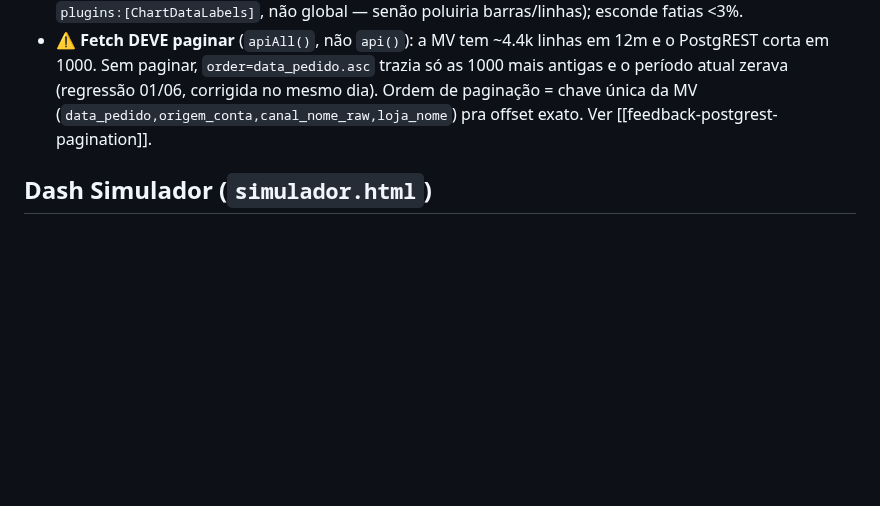
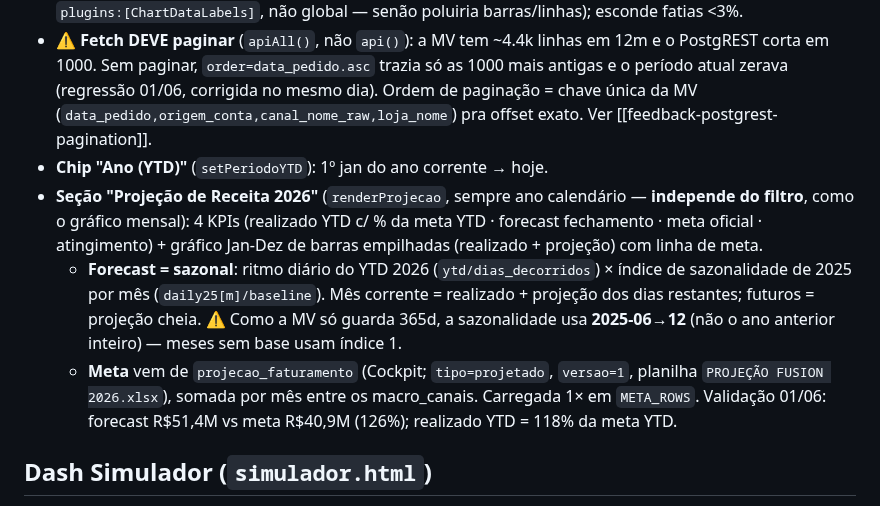
Before and after one commit to leonardofuson/fusion-dash, a Markdown page: CLAUDE.md, the part around the change. GitHub-like rendering; blank space fills up the shorter version.

Commit message:
docs: diretoria — filtro YTD + projeção 2026 (forecast sazonal + meta)

```diff
--- a/CLAUDE.md
+++ b/CLAUDE.md
@@ -198,6 +198,10 @@ Fonte única: tabela `contas_pagar` (só Fio e Trama).
 - **Gráfico "Evolução mensal por canal" = SEMPRE últimos 12 meses** (independente do filtro); o resto (KPIs/cards/mix/barras/tabela) segue o período. Por isso o fetch cobre a união `[12m fixos + período anterior]` e fatia client-side (`cur`/`prev`/`mensalRows`).
 - **Mix (doughnut)** mostra % em cada fatia via `chartjs-plugin-datalabels` (registrado **per-chart** em `plugins:[ChartDataLabels]`, não global — senão poluiria barras/linhas); esconde fatias <3%.
 - ⚠️ **Fetch DEVE paginar** (`apiAll()`, não `api()`): a MV tem ~4.4k linhas em 12m e o PostgREST corta em 1000. Sem paginar, `order=data_pedido.asc` trazia só as 1000 mais antigas e o período atual zerava (regressão 01/06, corrigida no mesmo dia). Ordem de paginação = chave única da MV (`data_pedido,origem_conta,canal_nome_raw,loja_nome`) pra offset exato. Ver [[feedback-postgrest-pagination]].
+- **Chip "Ano (YTD)"** (`setPeriodoYTD`): 1º jan do ano corrente → hoje.
+- **Seção "Projeção de Receita 2026"** (`renderProjecao`, sempre ano calendário — **independe do filtro**, como o gráfico mensal): 4 KPIs (realizado YTD c/ % da meta YTD · forecast fechamento · meta oficial · atingimento) + gráfico Jan-Dez de barras empilhadas (realizado + projeção) com linha de meta.
+  - **Forecast = sazonal**: ritmo diário do YTD 2026 (`ytd/dias_decorridos`) × índice de sazonalidade de 2025 por mês (`daily25[m]/baseline`). Mês corrente = realizado + projeção dos dias restantes; futuros = projeção cheia. ⚠️ Como a MV só guarda 365d, a sazonalidade usa **2025-06→12** (não o ano anterior inteiro) — meses sem base usam índice 1.
+  - **Meta** vem de `projecao_faturamento` (Cockpit; `tipo=projetado`, `versao=1`, planilha `PROJEÇÃO FUSION 2026.xlsx`), somada por mês entre os macro_canais. Carregada 1× em `META_ROWS`. Validação 01/06: forecast R$51,4M vs meta R$40,9M (126%); realizado YTD = 118% da meta YTD.
 
 ## Dash Simulador (`simulador.html`)
 
```
